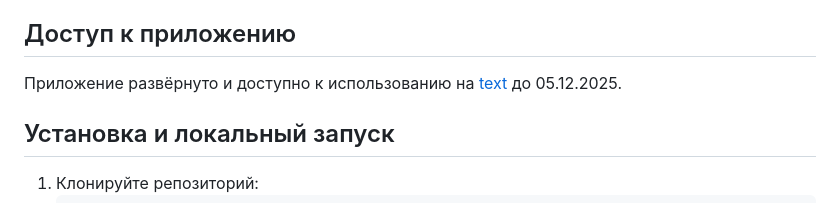
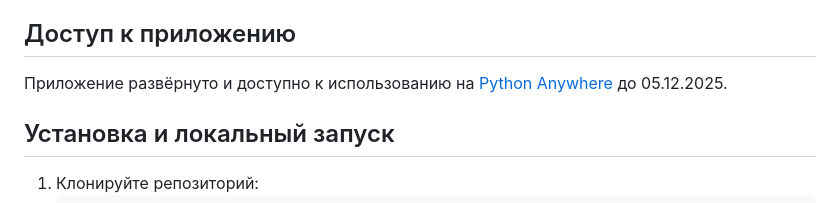
Before and after one commit to AleksandrSolomennikov/django_quotes_generator, a Markdown page: README.md, the part around the change. GitHub-like rendering.

Commit message:
Фикс изменений в README

```diff
--- a/README.md
+++ b/README.md
@@ -28,7 +28,7 @@
 - Админ-панель для управления данными
 
 ## Доступ к приложению
-Приложение развёрнуто и доступно к использованию на [text](https://quotesgenerator.pythonanywhere.com/) до 05.12.2025.
+Приложение развёрнуто и доступно к использованию на [Python Anywhere](https://quotesgenerator.pythonanywhere.com/) до 05.12.2025.
 
 ## Установка и локальный запуск
 1. Клонируйте репозиторий:
```
